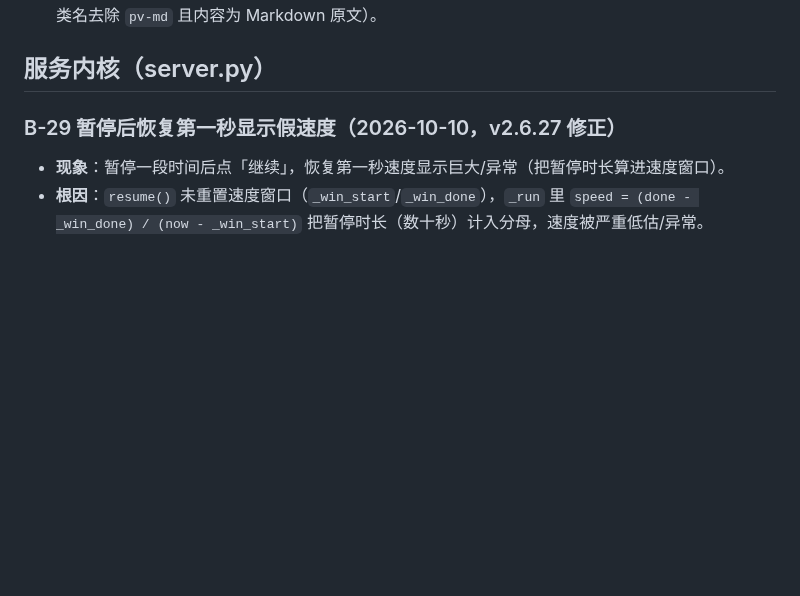
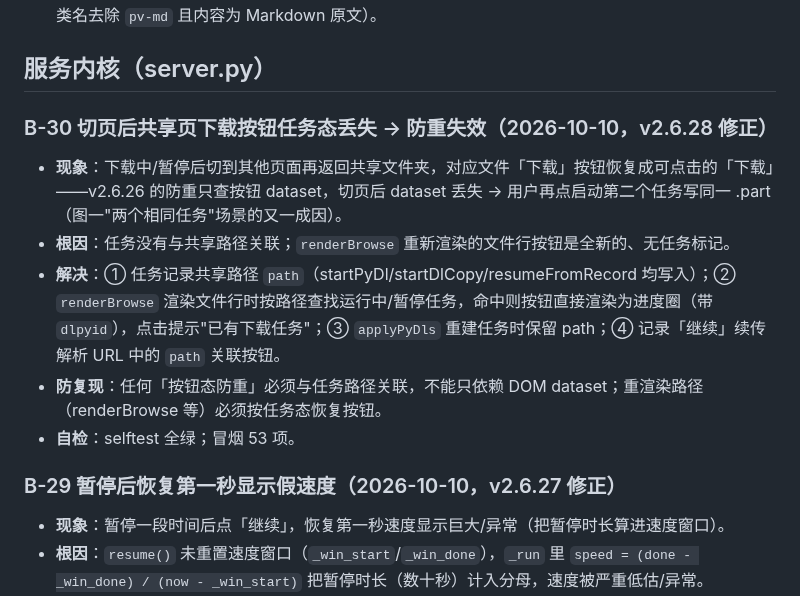
Before and after one commit to YanZi50/GOWORK, a Markdown page: BUGS.md, the part around the change. GitHub-like rendering; blank space fills up the shorter version.

```diff
--- a/BUGS.md
+++ b/BUGS.md
@@ -21,6 +21,13 @@
 - **防复现**：事件监听必须挂在真实的事件目标/冒泡路径上；修改后补了 selftest 断言（点击后 `#pvBox` 类名去除 `pv-md` 且内容为 Markdown 原文）。
 
 ## 服务内核（server.py）
+
+### B-30 切页后共享页下载按钮任务态丢失 → 防重失效（2026-10-10，v2.6.28 修正）
+- **现象**：下载中/暂停后切到其他页面再返回共享文件夹，对应文件「下载」按钮恢复成可点击的「下载」——v2.6.26 的防重只查按钮 dataset，切页后 dataset 丢失 → 用户再点启动第二个任务写同一 .part（图一"两个相同任务"场景的又一成因）。
+- **根因**：任务没有与共享路径关联；`renderBrowse` 重新渲染的文件行按钮是全新的、无任务标记。
+- **解决**：① 任务记录共享路径 `path`（startPyDl/startDlCopy/resumeFromRecord 均写入）；② `renderBrowse` 渲染文件行时按路径查找运行中/暂停任务，命中则按钮直接渲染为进度圈（带 `dlpyid`），点击提示"已有下载任务"；③ `applyPyDls` 重建任务时保留 path；④ 记录「继续」续传解析 URL 中的 `path` 关联按钮。
+- **防复现**：任何「按钮态防重」必须与任务路径关联，不能只依赖 DOM dataset；重渲染路径（renderBrowse 等）必须按任务态恢复按钮。
+- **自检**：selftest 全绿；冒烟 53 项。
 
 ### B-29 暂停后恢复第一秒显示假速度（2026-10-10，v2.6.27 修正）
 - **现象**：暂停一段时间后点「继续」，恢复第一秒速度显示巨大/异常（把暂停时长算进速度窗口）。
```
Also changed, not shown: CHANGELOG.md (+8 -0 lines).
